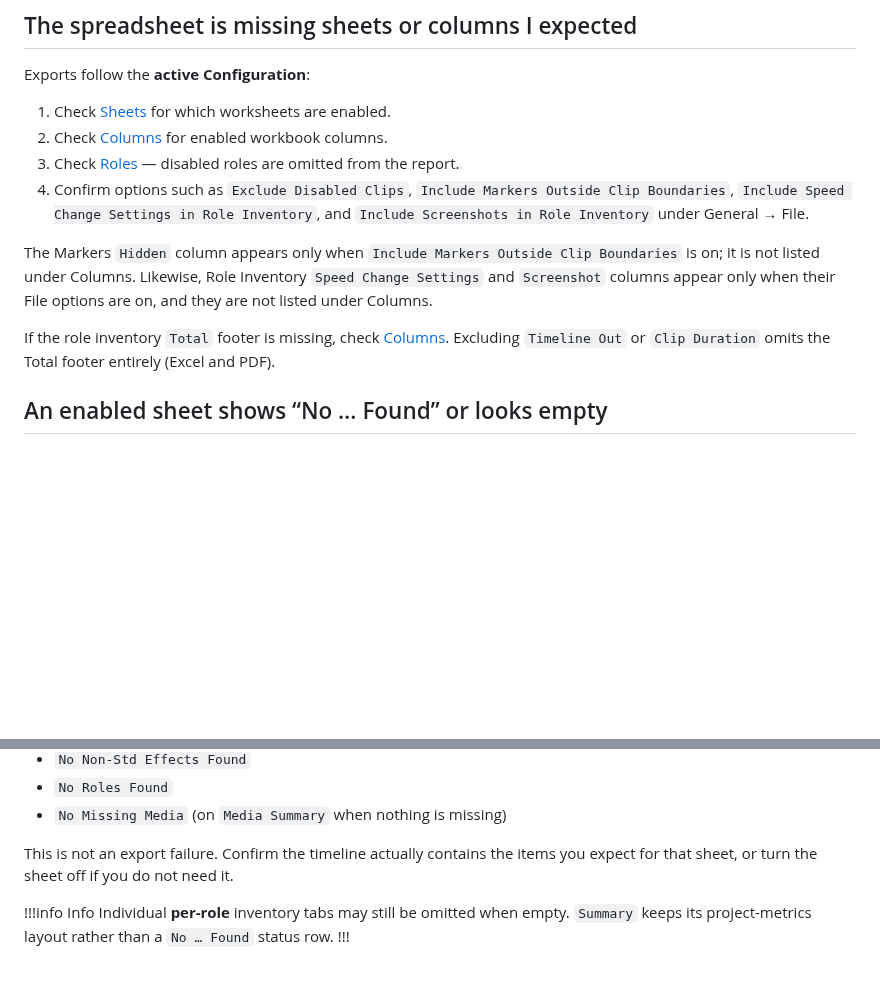
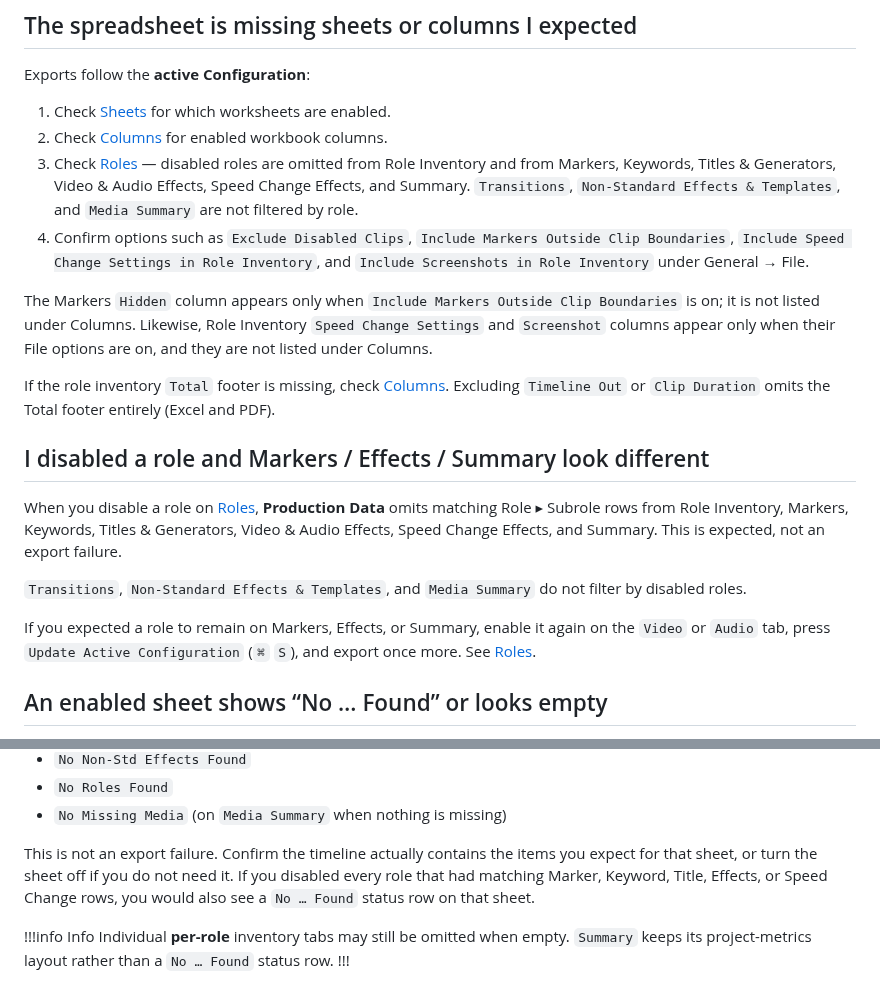
Before and after one commit to TheAcharya/ProductionData-Website, a Markdown page: docs/troubleshooting.md, 2 parts joined by grey strips. Drawn GitHub-style; blank space fills up the shorter version.

```diff
--- a/docs/troubleshooting.md
+++ b/docs/troubleshooting.md
@@ -224,12 +224,20 @@ Exports follow the **active Configuration**:
 
 1. Check [Sheets](/user-guide/general/#sheets) for which worksheets are enabled.
 2. Check [Columns](/user-guide/general/#columns) for enabled workbook columns.
-3. Check [Roles](/user-guide/roles) — disabled roles are omitted from the report.
+3. Check [Roles](/user-guide/roles) — disabled roles are omitted from Role Inventory and from Markers, Keywords, Titles & Generators, Video & Audio Effects, Speed Change Effects, and Summary. `Transitions`, `Non-Standard Effects & Templates`, and `Media Summary` are not filtered by role.
 4. Confirm options such as `Exclude Disabled Clips`, `Include Markers Outside Clip Boundaries`, `Include Speed Change Settings in Role Inventory`, and `Include Screenshots in Role Inventory` under General → File.
 
 The Markers `Hidden` column appears only when `Include Markers Outside Clip Boundaries` is on; it is not listed under Columns. Likewise, Role Inventory `Speed Change Settings` and `Screenshot` columns appear only when their File options are on, and they are not listed under Columns.
 
 If the role inventory `Total` footer is missing, check [Columns](/user-guide/general/#columns). Excluding `Timeline Out` or `Clip Duration` omits the Total footer entirely (Excel and PDF).
+
+## I disabled a role and Markers / Effects / Summary look different
+
+When you disable a role on [Roles](/user-guide/roles), **Production Data** omits matching Role ▸ Subrole rows from Role Inventory, Markers, Keywords, Titles & Generators, Video & Audio Effects, Speed Change Effects, and Summary. This is expected, not an export failure.
+
+`Transitions`, `Non-Standard Effects & Templates`, and `Media Summary` do not filter by disabled roles.
+
+If you expected a role to remain on Markers, Effects, or Summary, enable it again on the `Video` or `Audio` tab, press `Update Active Configuration` (`⌘` `S`), and export once more. See [Roles](/user-guide/roles).
 
 ## An enabled sheet shows “No … Found” or looks empty
 
@@ -245,7 +253,7 @@ Enabling a sheet under [Sheets](/user-guide/general/#sheets) includes that secti
 - `No Roles Found`
 - `No Missing Media` (on `Media Summary` when nothing is missing)
 
-This is not an export failure. Confirm the timeline actually contains the items you expect for that sheet, or turn the sheet off if you do not need it.
+This is not an export failure. Confirm the timeline actually contains the items you expect for that sheet, or turn the sheet off if you do not need it. If you disabled every role that had matching Marker, Keyword, Title, Effects, or Speed Change rows, you would also see a `No … Found` status row on that sheet.
 
 !!!info Info
 Individual **per-role** inventory tabs may still be omitted when empty. `Summary` keeps its project-metrics layout rather than a `No … Found` status row.
```
